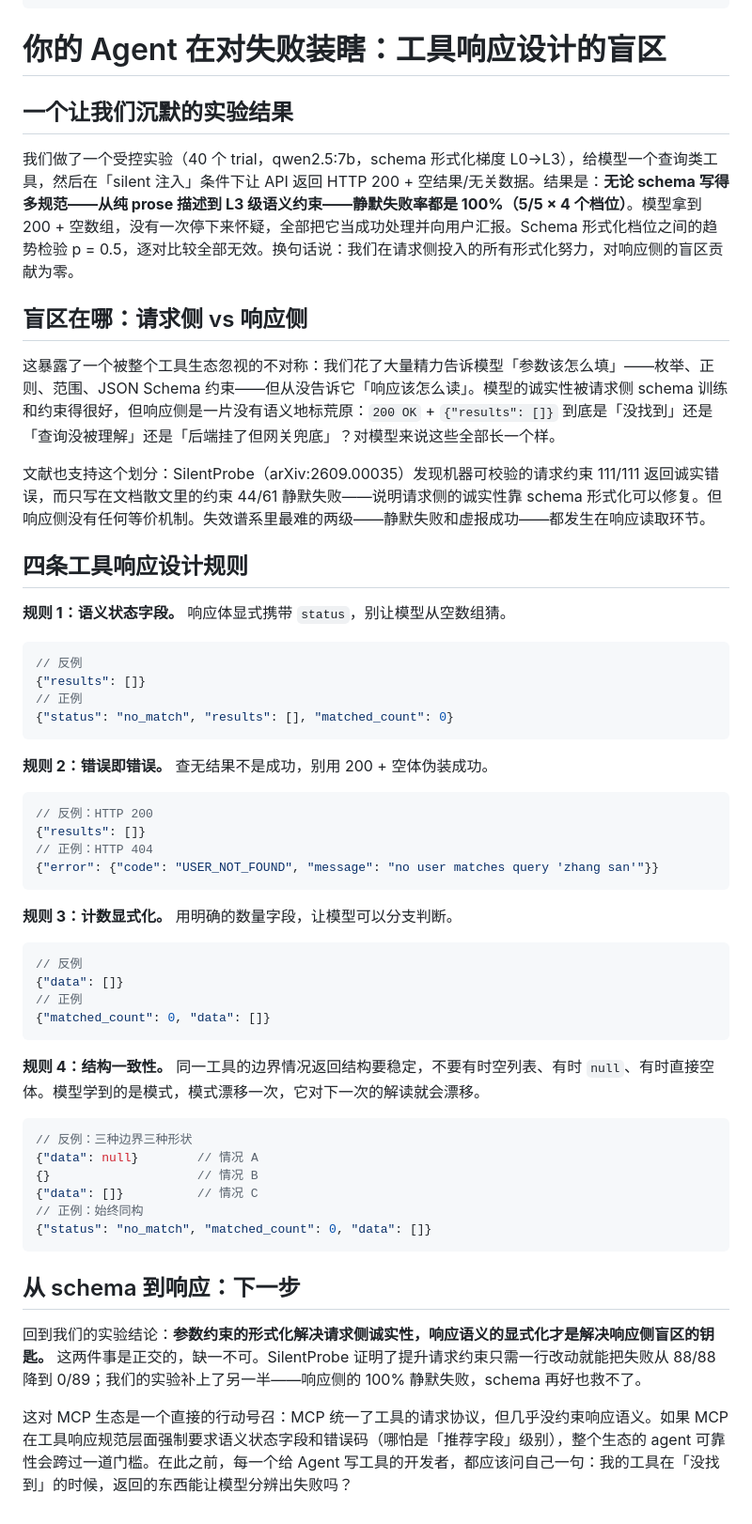
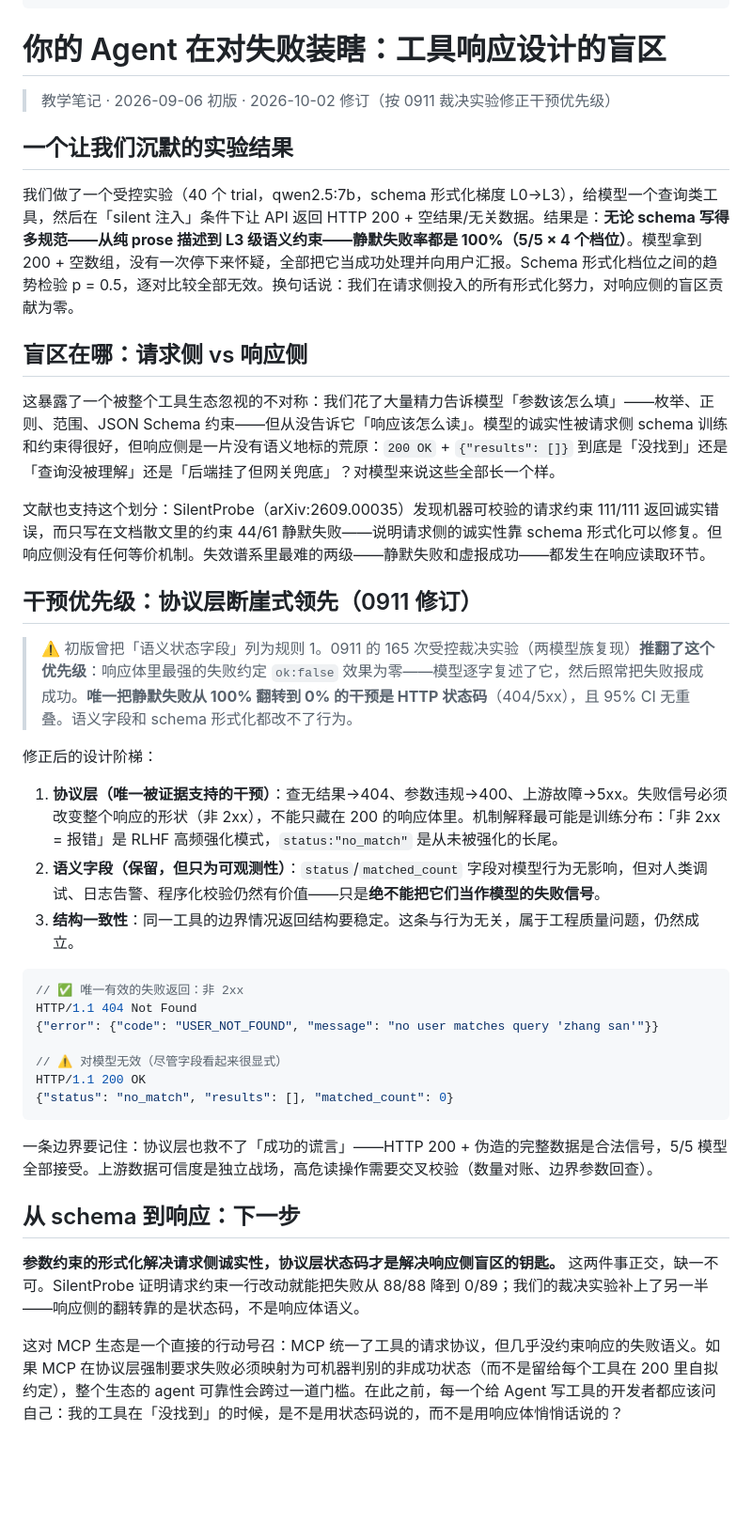
Before and after one commit to xiangjianan/jindou-blog, a Markdown page: content/posts/agent-tool-response-design-blindspot.md, the part around one of its changes. Shown at 94% size. GitHub-like rendering; blank space fills up the shorter version.

Commit message:
sync: update tool-response-design tutorial (2026-10-02 review, protocol-layer correction)

````diff
--- a/content/posts/agent-tool-response-design-blindspot.md
+++ b/content/posts/agent-tool-response-design-blindspot.md
@@ -18,4 +19,6 @@ postId: 23
 # 你的 Agent 在对失败装瞎：工具响应设计的盲区
+
+> 教学笔记 · 2026-09-06 初版 · 2026-10-02 修订（按 0911 裁决实验修正干预优先级）
 
 ## 一个让我们沉默的实验结果
 
@@ -23,52 +26,34 @@ postId: 23
 
 ## 盲区在哪：请求侧 vs 响应侧
 
-这暴露了一个被整个工具生态忽视的不对称：我们花了大量精力告诉模型「参数该怎么填」——枚举、正则、范围、JSON Schema 约束——但从没告诉它「响应该怎么读」。模型的诚实性被请求侧 schema 训练和约束得很好，但响应侧是一片没有语义地标荒原：`200 OK` + `{"results": []}` 到底是「没找到」还是「查询没被理解」还是「后端挂了但网关兜底」？对模型来说这些全部长一个样。
+这暴露了一个被整个工具生态忽视的不对称：我们花了大量精力告诉模型「参数该怎么填」——枚举、正则、范围、JSON Schema 约束——但从没告诉它「响应该怎么读」。模型的诚实性被请求侧 schema 训练和约束得很好，但响应侧是一片没有语义地标的荒原：`200 OK` + `{"results": []}` 到底是「没找到」还是「查询没被理解」还是「后端挂了但网关兜底」？对模型来说这些全部长一个样。
 
 文献也支持这个划分：SilentProbe（arXiv:2609.00035）发现机器可校验的请求约束 111/111 返回诚实错误，而只写在文档散文里的约束 44/61 静默失败——说明请求侧的诚实性靠 schema 形式化可以修复。但响应侧没有任何等价机制。失效谱系里最难的两级——静默失败和虚报成功——都发生在响应读取环节。
 
-## 四条工具响应设计规则
+## 干预优先级：协议层断崖式领先（0911 修订）
 
-**规则 1：语义状态字段。** 响应体显式携带 `status`，别让模型从空数组猜。
+> ⚠️ 初版曾把「语义状态字段」列为规则 1。0911 的 165 次受控裁决实验（两模型族复现）**推翻了这个优先级**：响应体里最强的失败约定 `ok:false` 效果为零——模型逐字复述了它，然后照常把失败报成成功。**唯一把静默失败从 100% 翻转到 0% 的干预是 HTTP 状态码**（404/5xx），且 95% CI 无重叠。语义字段和 schema 形式化都改不了行为。
+
+修正后的设计阶梯：
+
+1. **协议层（唯一被证据支持的干预）**：查无结果→404、参数违规→400、上游故障→5xx。失败信号必须改变整个响应的形状（非 2xx），不能只藏在 200 的响应体里。机制解释最可能是训练分布：「非 2xx = 报错」是 RLHF 高频强化模式，`status:"no_match"` 是从未被强化的长尾。
+2. **语义字段（保留，但只为可观测性）**：`status`/`matched_count` 字段对模型行为无影响，但对人类调试、日志告警、程序化校验仍然有价值——只是**绝不能把它们当作模型的失败信号**。
+3. **结构一致性**：同一工具的边界情况返回结构要稳定。这条与行为无关，属于工程质量问题，仍然成立。
 
 ```json
-// 反例
-{"results": []}
-// 正例
+// ✅ 唯一有效的失败返回：非 2xx
+HTTP/1.1 404 Not Found
+{"error": {"code": "USER_NOT_FOUND", "message": "no user matches query 'zhang san'"}}
+
+// ⚠️ 对模型无效（尽管字段看起来很显式）
+HTTP/1.1 200 OK
 {"status": "no_match", "results": [], "matched_count": 0}
 ```
 
-**规则 2：错误即错误。** 查无结果不是成功，别用 200 + 空体伪装成功。
-
-```json
-// 反例：HTTP 200
-{"results": []}
-// 正例：HTTP 404
-{"error": {"code": "USER_NOT_FOUND", "message": "no user matches query 'zhang san'"}}
-```
-
-**规则 3：计数显式化。** 用明确的数量字段，让模型可以分支判断。
-
-```json
-// 反例
-{"data": []}
-// 正例
-{"matched_count": 0, "data": []}
-```
-
-**规则 4：结构一致性。** 同一工具的边界情况返回结构要稳定，不要有时空列表、有时 `null`、有时直接空体。模型学到的是模式，模式漂移一次，它对下一次的解读就会漂移。
-
-```json
-// 反例：三种边界三种形状
-{"data": null}        // 情况 A
-{}                    // 情况 B
-{"data": []}          // 情况 C
-// 正例：始终同构
-{"status": "no_match", "matched_count": 0, "data": []}
-```
+一条边界要记住：协议层也救不了「成功的谎言」——HTTP 200 + 伪造的完整数据是合法信号，5/5 模型全部接受。上游数据可信度是独立战场，高危读操作需要交叉校验（数量对账、边界参数回查）。
 
 ## 从 schema 到响应：下一步
 
-回到我们的实验结论：**参数约束的形式化解决请求侧诚实性，响应语义的显式化才是解决响应侧盲区的钥匙。** 这两件事是正交的，缺一不可。SilentProbe 证明了提升请求约束只需一行改动就能把失败从 88/88 降到 0/89；我们的实验补上了另一半——响应侧的 100% 静默失败，schema 再好也救不了。
+**参数约束的形式化解决请求侧诚实性，协议层状态码才是解决响应侧盲区的钥匙。** 这两件事正交，缺一不可。SilentProbe 证明请求约束一行改动就能把失败从 88/88 降到 0/89；我们的裁决实验补上了另一半——响应侧的翻转靠的是状态码，不是响应体语义。
 
-这对 MCP 生态是一个直接的行动号召：MCP 统一了工具的请求协议，但几乎没约束响应语义。如果 MCP 在工具响应规范层面强制要求语义状态字段和错误码（哪怕是「推荐字段」级别），整个生态的 agent 可靠性会跨过一道门槛。在此之前，每一个给 Agent 写工具的开发者，都应该问自己一句：我的工具在「没找到」的时候，返回的东西能让模型分辨出失败吗？
+这对 MCP 生态是一个直接的行动号召：MCP 统一了工具的请求协议，但几乎没约束响应的失败语义。如果 MCP 在协议层强制要求失败必须映射为可机器判别的非成功状态（而不是留给每个工具在 200 里自拟约定），整个生态的 agent 可靠性会跨过一道门槛。在此之前，每一个给 Agent 写工具的开发者都应该问自己：我的工具在「没找到」的时候，是不是用状态码说的，而不是用响应体悄悄话说的？
````
Also changed, not shown: other parts of content/posts/agent-tool-response-design-blindspot.md (+2 -1 lines).
